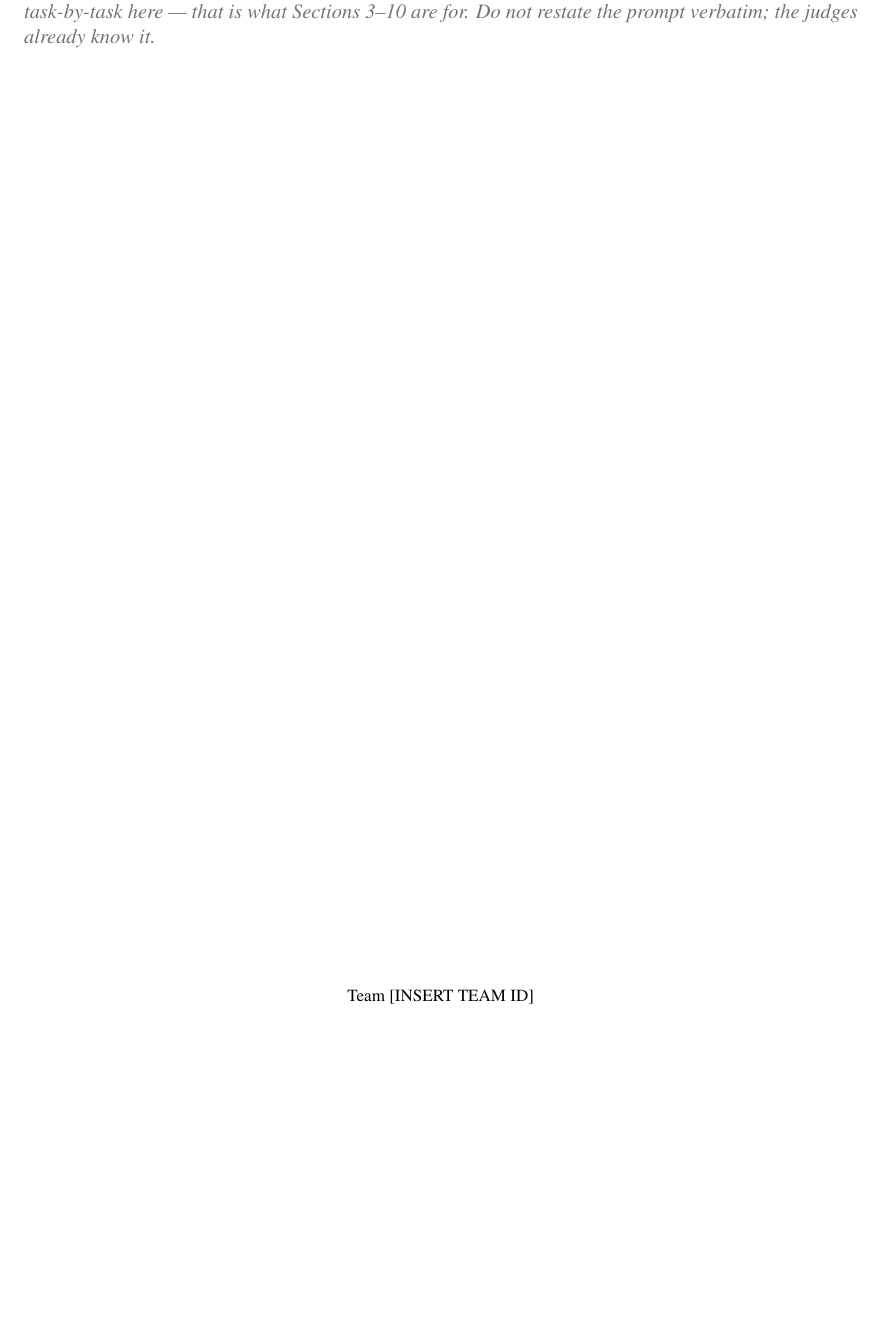
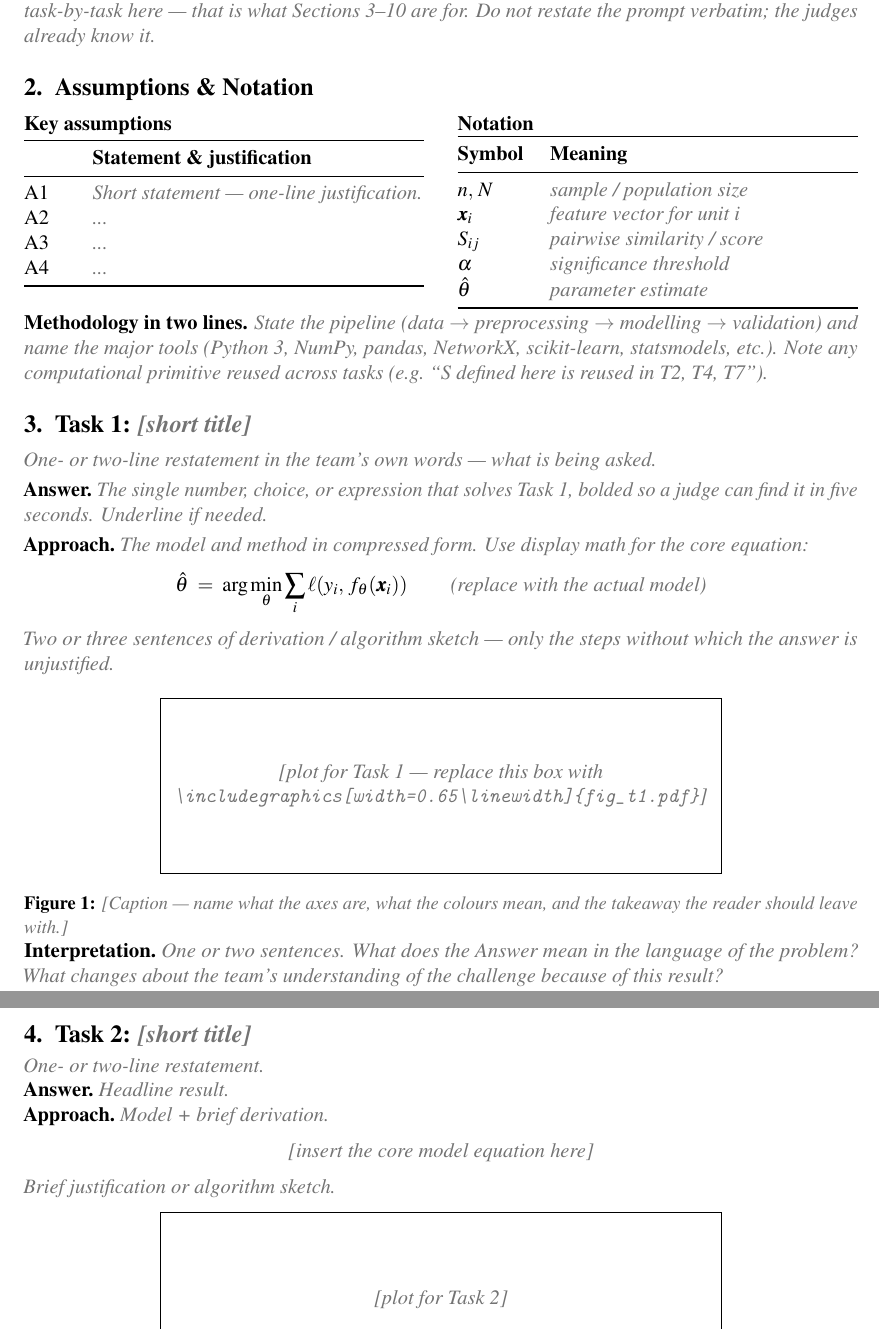
Before and after one commit to AdithyaKesanJayakanth/SIMC2026, a LaTeX document (templates/SIMC2026_Submission_10page.tex): part of the page before the commit and two parts of pages 1 and 2 of 3 after it, the two joined at a grey line, cut so that both start at the same text, the shorter picture padded with empty space. Compiled offline with pdfLaTeX.

Commit message:
templates/SIMC2026_Submission_10page: add Assumptions & Notation, Task 1: [shor…

```diff
--- a/templates/SIMC2026_Submission_10page.tex
+++ b/templates/SIMC2026_Submission_10page.tex
@@ -95,3 +95,70 @@
 % ======================================================================
 %  2.  ASSUMPTIONS & NOTATION  (one short section, two compact tables)
 % ======================================================================
+\section{Assumptions \& Notation}
+\noindent
+\begin{minipage}[t]{0.48\linewidth}
+\textbf{Key assumptions} \\[2pt]
+\begin{tabularx}{\linewidth}{@{}p{0.12\linewidth}X@{}}
+\toprule
+\textbf{} & \textbf{Statement \& justification} \\
+\midrule
+A1 & \ph{Short statement — one-line justification.} \\
+A2 & \ph{...} \\
+A3 & \ph{...} \\
+A4 & \ph{...} \\
+\bottomrule
+\end{tabularx}
+\end{minipage}\hfill
+\begin{minipage}[t]{0.48\linewidth}
+\textbf{Notation} \\[2pt]
+\begin{tabularx}{\linewidth}{@{}p{0.18\linewidth}X@{}}
+\toprule
+\textbf{Symbol} & \textbf{Meaning} \\
+\midrule
+$n,\,N$        & \ph{sample / population size} \\
+$\bm{x}_i$     & \ph{feature vector for unit $i$} \\
+$S_{ij}$       & \ph{pairwise similarity / score} \\
+$\alpha$       & \ph{significance threshold} \\
+$\hat{\theta}$ & \ph{parameter estimate} \\
+\bottomrule
+\end{tabularx}
+\end{minipage}
+
+\textbf{Methodology in two lines.} \ph{State the pipeline (data $\to$ preprocessing $\to$ modelling $\to$ validation) and name the major tools (Python 3, NumPy, pandas, NetworkX, scikit-learn, statsmodels, etc.). Note any computational primitive reused across tasks (e.g.\ ``$S$ defined here is reused in T2, T4, T7'').}
+
+% ======================================================================
+%  3.  TASK 1
+% ======================================================================
+\section{Task 1: \ph{[short title]}}
+\textit{\ph{One- or two-line restatement in the team's own words — what is being asked.}}
+
+\answerlabel\ph{The single number, choice, or expression that solves Task 1, bolded so a judge can find it in five seconds. Underline if needed.}
+
+\approachlabel\ph{The model and method in compressed form. Use display math for the core equation:}
+\[
+  \hat{\theta} \;=\; \arg\min_{\theta} \sum_i \ell\!\left(y_i,\, f_\theta(\bm{x}_i)\right)
+  \qquad \phm{(replace with the actual model)}
+\]
+\ph{Two or three sentences of derivation / algorithm sketch — only the steps without which the answer is unjustified.}
+
+\plotbox{[plot for Task 1 — replace this box with \texttt{\textbackslash includegraphics[width=0.65\textbackslash linewidth]\{fig\_t1.pdf\}}]}
+\captionof{figure}{\ph{[Caption — name what the axes are, what the colours mean, and the takeaway the reader should leave with.]}}
+
+\interplabel\ph{One or two sentences. What does the Answer mean in the language of the problem? What changes about the team's understanding of the challenge because of this result?}
+
+% ======================================================================
+%  4.  TASK 2
+% ======================================================================
+\section{Task 2: \ph{[short title]}}
+\textit{\ph{One- or two-line restatement.}}
+
+\answerlabel\ph{Headline result.}
+
+\approachlabel\ph{Model + brief derivation.}
+\[
+  \phm{[insert the core model equation here]}
+\]
+\ph{Brief justification or algorithm sketch.}
+
+\plotbox{[plot for Task 2]}
@@ -97,0 +203 @@
+\captionof{figure}{\ph{[Caption.]}}
```
Also changed, not shown: templates/SIMC2026_Submission_10page.tex (63 more changed lines).
